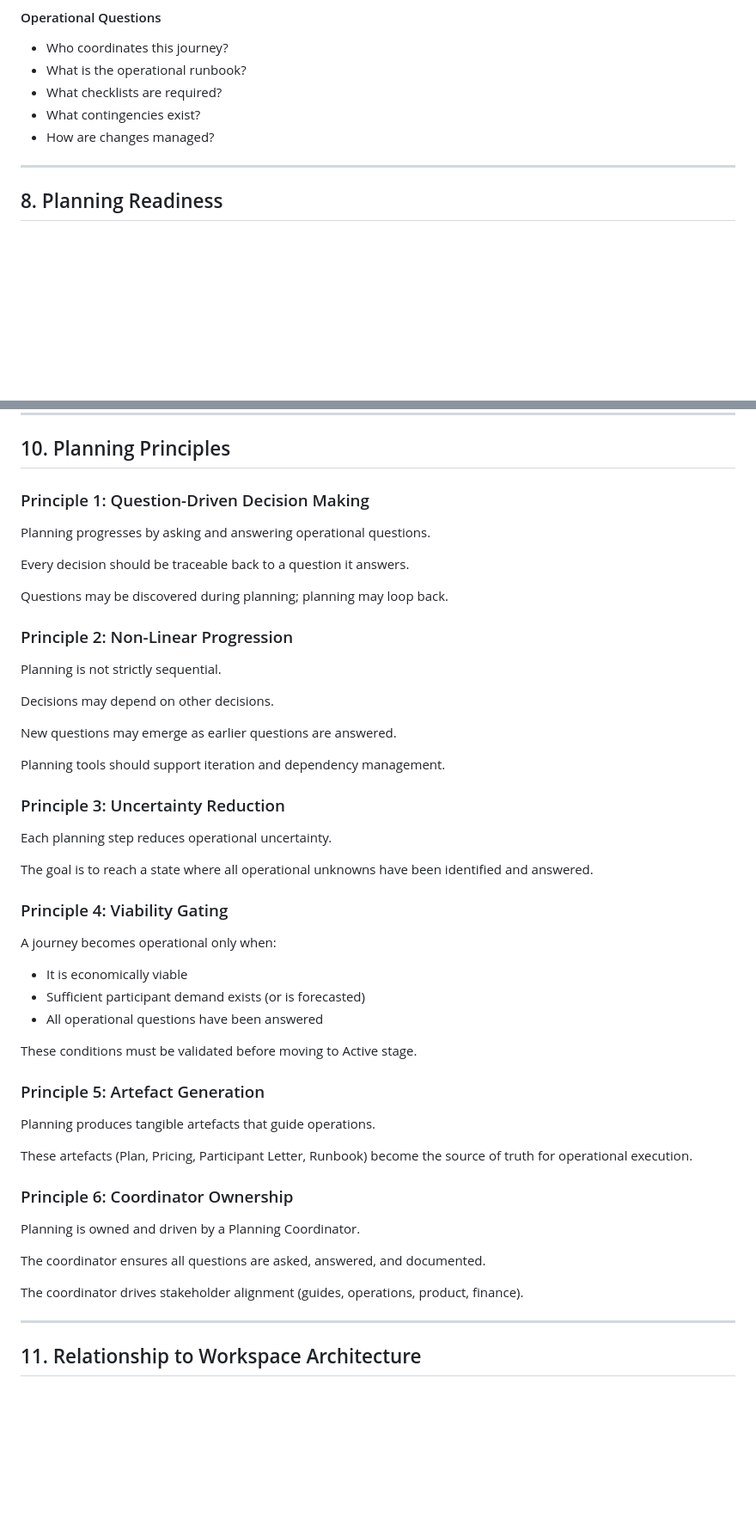
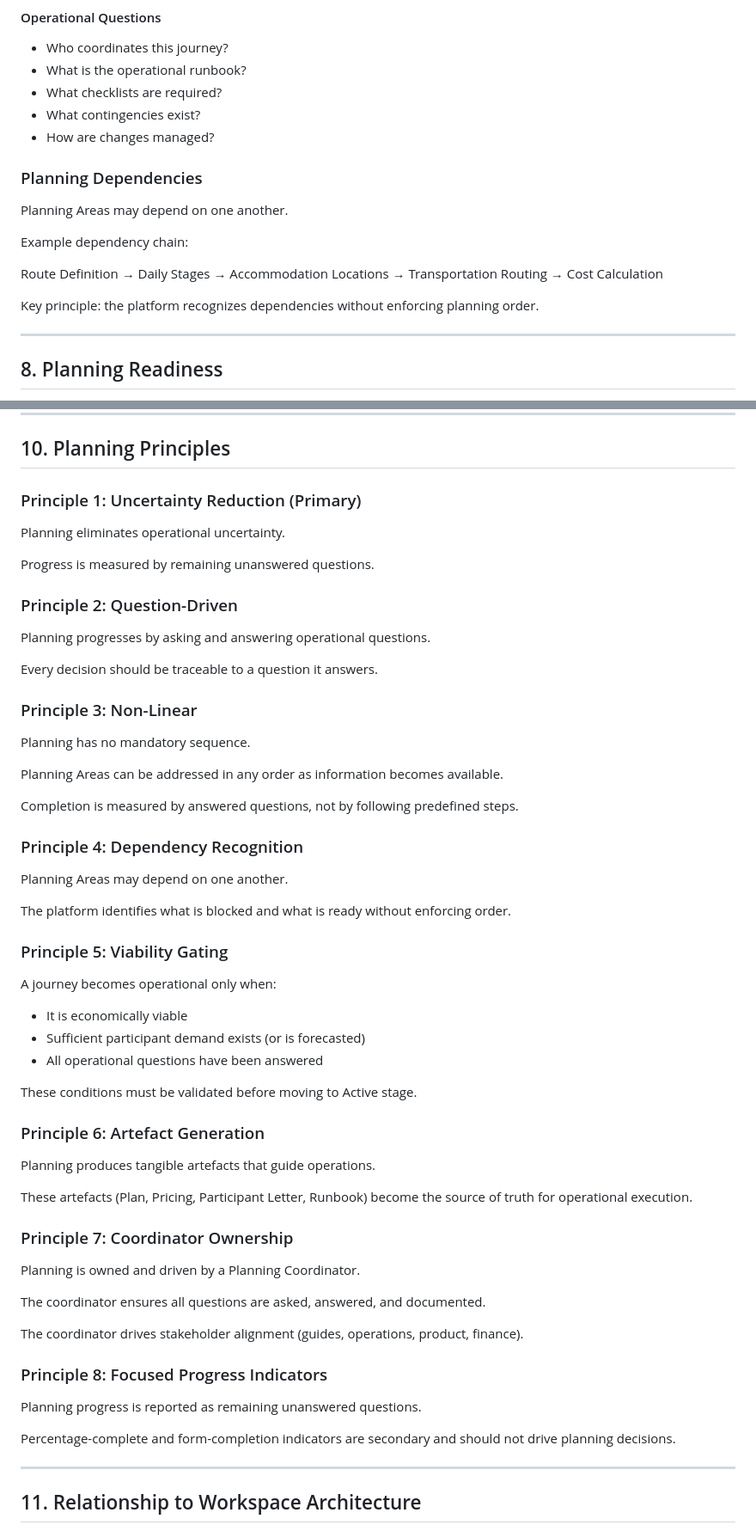
Before and after one commit to alpentind-web/alpentind, a Markdown page: docs/20-business/PDR-005_PLANNING_ARCHITECTURE.md, 2 parts joined by grey strips. Shown at 86% size. Rendered like a GitHub page; blank space fills up the shorter version.

```diff
--- a/docs/20-business/PDR-005_PLANNING_ARCHITECTURE.md
+++ b/docs/20-business/PDR-005_PLANNING_ARCHITECTURE.md
@@ -303,6 +363,16 @@ Planning is structured around answering operational questions.
 - What contingencies exist?
 - How are changes managed?
 
+### Planning Dependencies
+
+Planning Areas may depend on one another.
+
+Example dependency chain:
+
+Route Definition → Daily Stages → Accommodation Locations → Transportation Routing → Cost Calculation
+
+Key principle: the platform recognizes dependencies without enforcing planning order.
+
 ---
 
 ## 8. Planning Readiness
@@ -428,31 +543,33 @@ Planning produces the following artefacts:
 
 ## 10. Planning Principles
 
-### Principle 1: Question-Driven Decision Making
+### Principle 1: Uncertainty Reduction (Primary)
+
+Planning eliminates operational uncertainty.
+
+Progress is measured by remaining unanswered questions.
+
+### Principle 2: Question-Driven
 
 Planning progresses by asking and answering operational questions.
 
-Every decision should be traceable back to a question it answers.
+Every decision should be traceable to a question it answers.
 
-Questions may be discovered during planning; planning may loop back.
+### Principle 3: Non-Linear
 
-### Principle 2: Non-Linear Progression
+Planning has no mandatory sequence.
 
-Planning is not strictly sequential.
+Planning Areas can be addressed in any order as information becomes available.
 
-Decisions may depend on other decisions.
+Completion is measured by answered questions, not by following predefined steps.
 
-New questions may emerge as earlier questions are answered.
+### Principle 4: Dependency Recognition
 
-Planning tools should support iteration and dependency management.
+Planning Areas may depend on one another.
 
-### Principle 3: Uncertainty Reduction
+The platform identifies what is blocked and what is ready without enforcing order.
 
-Each planning step reduces operational uncertainty.
-
-The goal is to reach a state where all operational unknowns have been identified and answered.
-
-### Principle 4: Viability Gating
+### Principle 5: Viability Gating
 
 A journey becomes operational only when:
 
@@ -462,19 +579,25 @@ A journey becomes operational only when:
 
 These conditions must be validated before moving to Active stage.
 
-### Principle 5: Artefact Generation
+### Principle 6: Artefact Generation
 
 Planning produces tangible artefacts that guide operations.
 
 These artefacts (Plan, Pricing, Participant Letter, Runbook) become the source of truth for operational execution.
 
-### Principle 6: Coordinator Ownership
+### Principle 7: Coordinator Ownership
 
 Planning is owned and driven by a Planning Coordinator.
 
 The coordinator ensures all questions are asked, answered, and documented.
 
 The coordinator drives stakeholder alignment (guides, operations, product, finance).
+
+### Principle 8: Focused Progress Indicators
+
+Planning progress is reported as remaining unanswered questions.
+
+Percentage-complete and form-completion indicators are secondary and should not drive planning decisions.
 
 ---
 
```
Also changed, not shown: other parts of docs/20-business/PDR-005_PLANNING_ARCHITECTURE.md (+111 -6 lines).
